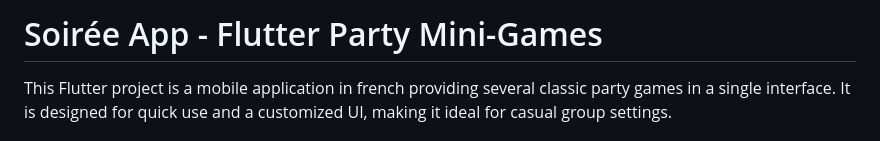
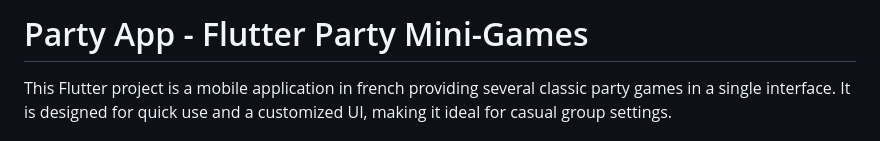
Before and after one commit to VictorGauthier123/party-app, a Markdown page: README.md, the part around the change. GitHub-like rendering.

```diff
--- a/README.md
+++ b/README.md
@@ -1,4 +1,4 @@
-# Soirée App - Flutter Party Mini-Games
+# Party App - Flutter Party Mini-Games
 
 This Flutter project is a mobile application in french providing several classic party games in a single interface. It is designed for quick use and a customized UI, making it ideal for casual group settings.
 
```
